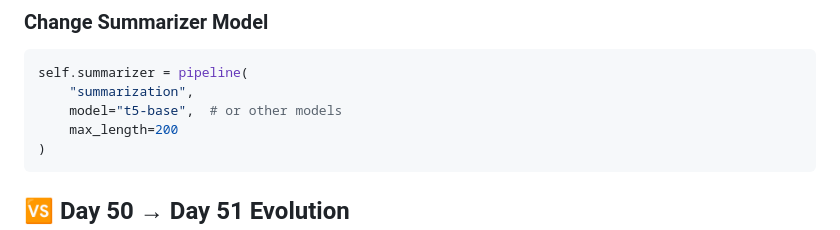
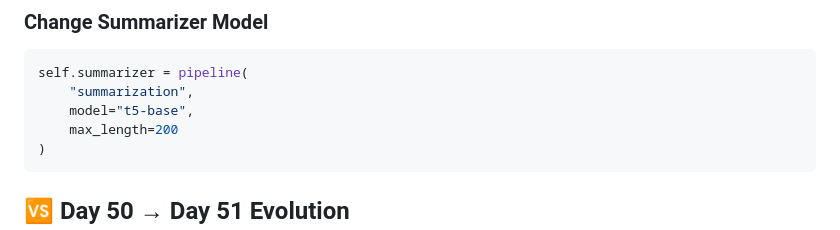
Before and after one commit to AbdulRehman028/100-days-of-ai, a Markdown page: Day-51-Resume-Skill-Extractor/README.md, the part around the change. GitHub-like rendering.

````diff
--- a/Day-51-Resume-Skill-Extractor/README.md
+++ b/Day-51-Resume-Skill-Extractor/README.md
@@ -130,7 +130,7 @@ SKILL_CATEGORIES = {
 ```python
 self.summarizer = pipeline(
     "summarization",
-    model="t5-base",  # or other models
+    model="t5-base",
     max_length=200
 )
 ```
````
